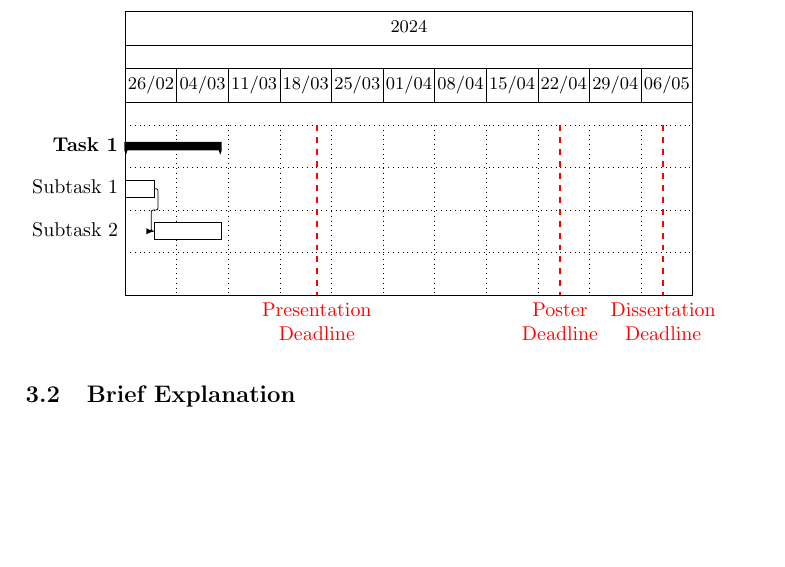
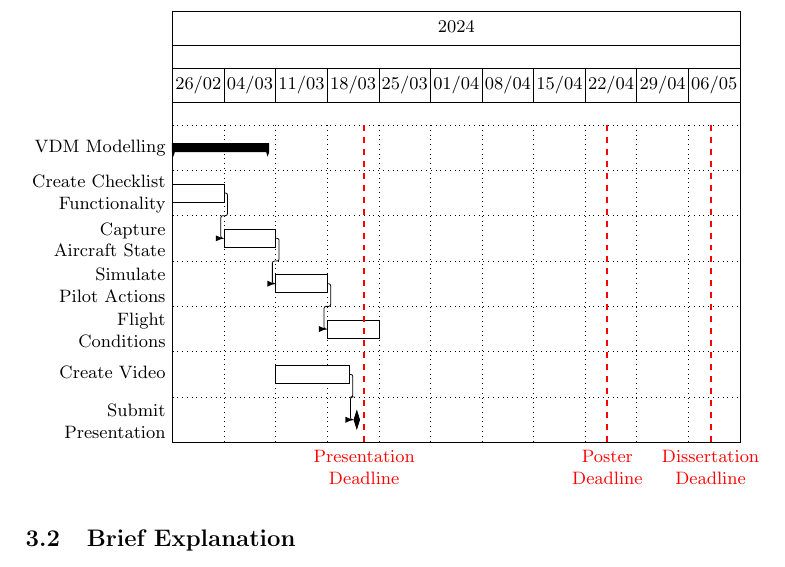
Before and after one commit to smyalygames/checklist-tester, a LaTeX document (pub/proposal/proposal.tex): part of page 3 of 5, cut so that both start at the same text, the shorter picture padded with empty space. Compiled offline with pdfLaTeX.

Commit message:
feat(proposal): added proposal and started vdm to gantt chart

```diff
--- a/pub/proposal/proposal.tex
+++ b/pub/proposal/proposal.tex
@@ -123,17 +123,50 @@
   hgrid,
   vgrid={*{6}{draw=none}, dotted},
   x unit=1.3mm,
-  y unit chart=7.5mm,
+  y unit chart=8mm,
   time slot format=isodate,
+  % bar formatting
+  bar label node/.append style={align=right},
+  % milestone formatting
+  milestone label node/.append style={align=right},
   % vrule styling
   vrule/.append style={red},
   vrule label node/.append style={align=center},
+  % Font sizing
+  title label font=\small,
+  bar label font=\small,
+  group label font=\small,
+  milestone label font=\small,
+  today label font=\small,
+  vrule label font=\small,
 ]{2024-02-26}{2024-05-12}
   \gantttitlecalendar{year, week} \\
 
-  \ganttgroup{Task 1}{2024-02-26}{2024-03-09} \\
-  \ganttbar{Subtask 1}{2024-02-26}{2024-02-29} \\
-  \ganttlinkedbar{Subtask 2}{2024-03-01}{2024-03-09} \ganttnewline
+  % VDM
+  \ganttgroup{VDM Modelling}{2024-02-26}{2024-03-09} \\
+  \ganttbar{%
+    Create Checklist\ganttalignnewline
+    Functionality%
+  }{2024-02-26}{2024-03-03} \\
+  \ganttlinkedbar{%
+    Capture\ganttalignnewline
+    Aircraft State%
+  }{2024-03-04}{2024-03-10} \ganttnewline
+  \ganttlinkedbar{%
+    Simulate\ganttalignnewline
+    Pilot Actions%
+  }{2024-03-11}{2024-03-17} \ganttnewline
+  \ganttlinkedbar{%
+    Flight\ganttalignnewline
+    Conditions%
+  }{2024-03-18}{2024-03-24} \ganttnewline
+
+  % Coursework
+  \ganttbar{Create Video}{2024-03-11}{2024-03-20} \ganttnewline
+  \ganttlinkedmilestone{%
+    Submit\ganttalignnewline
+    Presentation%
+  }{2024-03-21}
 
   % Deadlines
   \ganttvrule{%
```
Also changed, not shown: pub/proposal/proposal.pdf.
